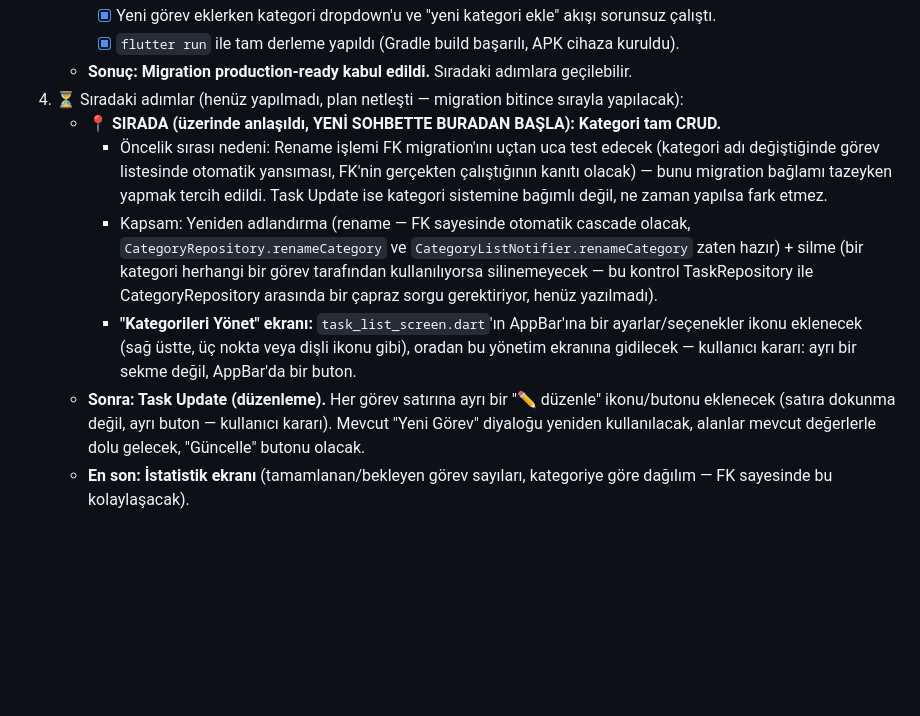
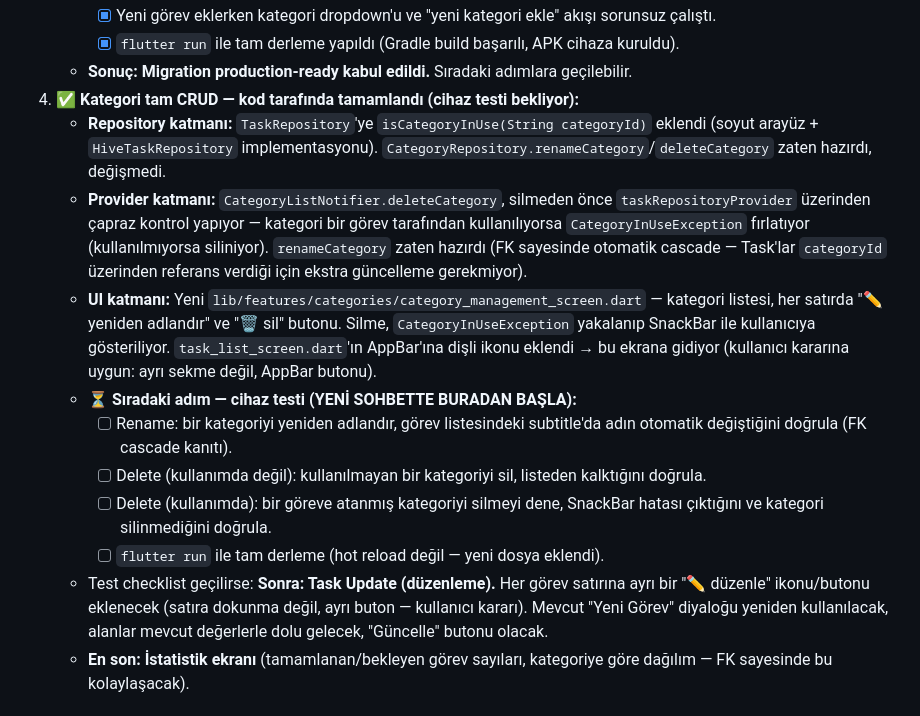
Before and after one commit to dev-gotto/zaman_yonetimi_app, a Markdown page: README.md, the part around the change. GitHub-like rendering; blank space fills up the shorter version.

```diff
--- a/README.md
+++ b/README.md
@@ -97,12 +97,16 @@ lib/
      - [x] Yeni görev eklerken kategori dropdown'u ve "yeni kategori ekle" akışı sorunsuz çalıştı.
      - [x] `flutter run` ile tam derleme yapıldı (Gradle build başarılı, APK cihaza kuruldu).
    - **Sonuç: Migration production-ready kabul edildi.** Sıradaki adımlara geçilebilir.
-4. ⏳ Sıradaki adımlar (henüz yapılmadı, plan netleşti — migration bitince sırayla yapılacak):
-   - **📍 SIRADA (üzerinde anlaşıldı, YENİ SOHBETTE BURADAN BAŞLA): Kategori tam CRUD.**
-     - Öncelik sırası nedeni: Rename işlemi FK migration'ını uçtan uca test edecek (kategori adı değiştiğinde görev listesinde otomatik yansıması, FK'nin gerçekten çalıştığının kanıtı olacak) — bunu migration bağlamı tazeyken yapmak tercih edildi. Task Update ise kategori sistemine bağımlı değil, ne zaman yapılsa fark etmez.
-     - Kapsam: Yeniden adlandırma (rename — FK sayesinde otomatik cascade olacak, `CategoryRepository.renameCategory` ve `CategoryListNotifier.renameCategory` zaten hazır) + silme (bir kategori herhangi bir görev tarafından kullanılıyorsa silinemeyecek — bu kontrol TaskRepository ile CategoryRepository arasında bir çapraz sorgu gerektiriyor, henüz yazılmadı).
-     - **"Kategorileri Yönet" ekranı:** `task_list_screen.dart`'ın AppBar'ına bir ayarlar/seçenekler ikonu eklenecek (sağ üstte, üç nokta veya dişli ikonu gibi), oradan bu yönetim ekranına gidilecek — kullanıcı kararı: ayrı bir sekme değil, AppBar'da bir buton.
-   - **Sonra: Task Update (düzenleme).** Her görev satırına ayrı bir "✏️ düzenle" ikonu/butonu eklenecek (satıra dokunma değil, ayrı buton — kullanıcı kararı). Mevcut "Yeni Görev" diyaloğu yeniden kullanılacak, alanlar mevcut değerlerle dolu gelecek, "Güncelle" butonu olacak.
+4. ✅ **Kategori tam CRUD — kod tarafında tamamlandı (cihaz testi bekliyor):**
+   - **Repository katmanı:** `TaskRepository`'ye `isCategoryInUse(String categoryId)` eklendi (soyut arayüz + `HiveTaskRepository` implementasyonu). `CategoryRepository.renameCategory`/`deleteCategory` zaten hazırdı, değişmedi.
+   - **Provider katmanı:** `CategoryListNotifier.deleteCategory`, silmeden önce `taskRepositoryProvider` üzerinden çapraz kontrol yapıyor — kategori bir görev tarafından kullanılıyorsa `CategoryInUseException` fırlatıyor (kullanılmıyorsa siliniyor). `renameCategory` zaten hazırdı (FK sayesinde otomatik cascade — Task'lar `categoryId` üzerinden referans verdiği için ekstra güncelleme gerekmiyor).
+   - **UI katmanı:** Yeni `lib/features/categories/category_management_screen.dart` — kategori listesi, her satırda "✏️ yeniden adlandır" ve "🗑️ sil" butonu. Silme, `CategoryInUseException` yakalanıp SnackBar ile kullanıcıya gösteriliyor. `task_list_screen.dart`'ın AppBar'ına dişli ikonu eklendi → bu ekrana gidiyor (kullanıcı kararına uygun: ayrı sekme değil, AppBar butonu).
+   - **⏳ Sıradaki adım — cihaz testi (YENİ SOHBETTE BURADAN BAŞLA):**
+     - [ ] Rename: bir kategoriyi yeniden adlandır, görev listesindeki subtitle'da adın otomatik değiştiğini doğrula (FK cascade kanıtı).
+     - [ ] Delete (kullanımda değil): kullanılmayan bir kategoriyi sil, listeden kalktığını doğrula.
+     - [ ] Delete (kullanımda): bir göreve atanmış kategoriyi silmeyi dene, SnackBar hatası çıktığını ve kategori silinmediğini doğrula.
+     - [ ] `flutter run` ile tam derleme (hot reload değil — yeni dosya eklendi).
+   - Test checklist geçilirse: **Sonra: Task Update (düzenleme).** Her görev satırına ayrı bir "✏️ düzenle" ikonu/butonu eklenecek (satıra dokunma değil, ayrı buton — kullanıcı kararı). Mevcut "Yeni Görev" diyaloğu yeniden kullanılacak, alanlar mevcut değerlerle dolu gelecek, "Güncelle" butonu olacak.
    - **En son: İstatistik ekranı** (tamamlanan/bekleyen görev sayıları, kategoriye göre dağılım — FK sayesinde bu kolaylaşacak).
 
 ## Çalışma Tarzı Tercihleri (yeni sohbette hatırlanacak)
```
